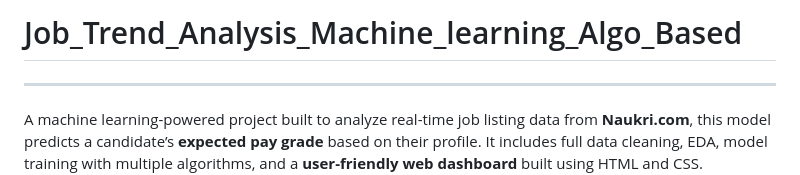
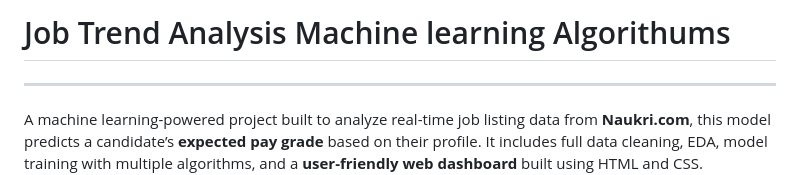
Before and after one commit to vibhuti-ds/Job_Trend_Analysis_Machine_learning_Algo_Based, a Markdown page: README.md, the part around the change printed below. Drawn GitHub-style.

```diff
--- a/README.md
+++ b/README.md
@@ -1,4 +1,4 @@
-# Job_Trend_Analysis_Machine_learning_Algo_Based
+# Job Trend Analysis Machine learning Algorithums
 ---
 A machine learning-powered project built to analyze real-time job listing data from **Naukri.com**, this model predicts a candidate’s **expected pay grade** based on their profile. It includes full data cleaning, EDA, model training with multiple algorithms, and a **user-friendly web dashboard** built using HTML and CSS.
 
```
Also changed, not shown: other parts of README.md (+2 -1 lines).
